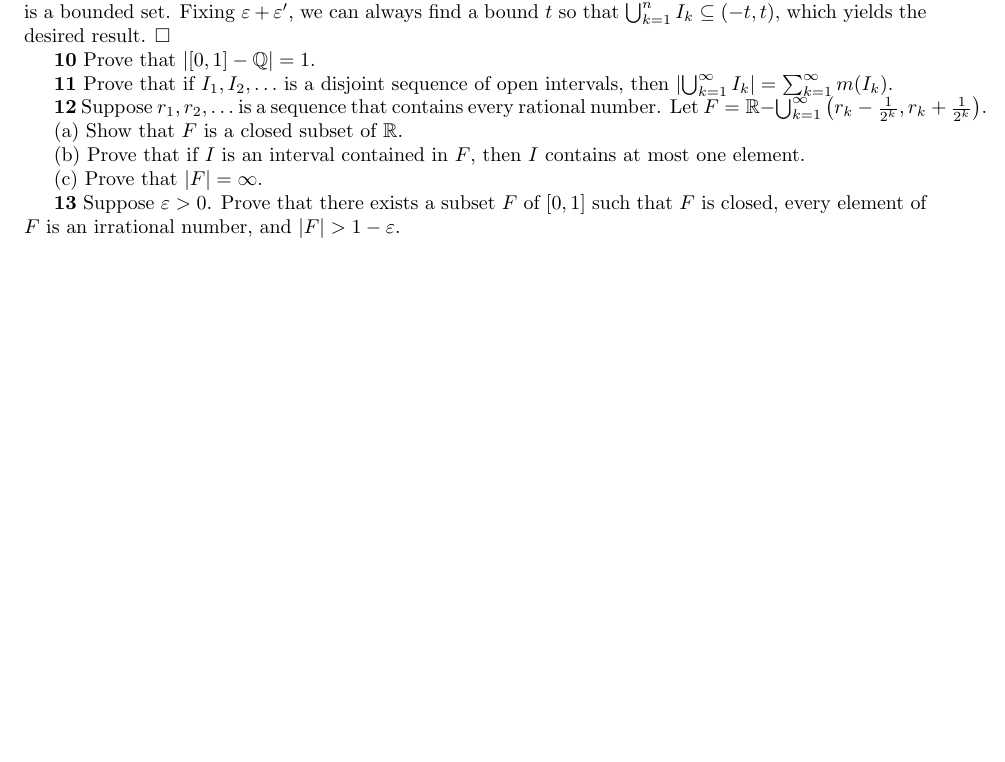
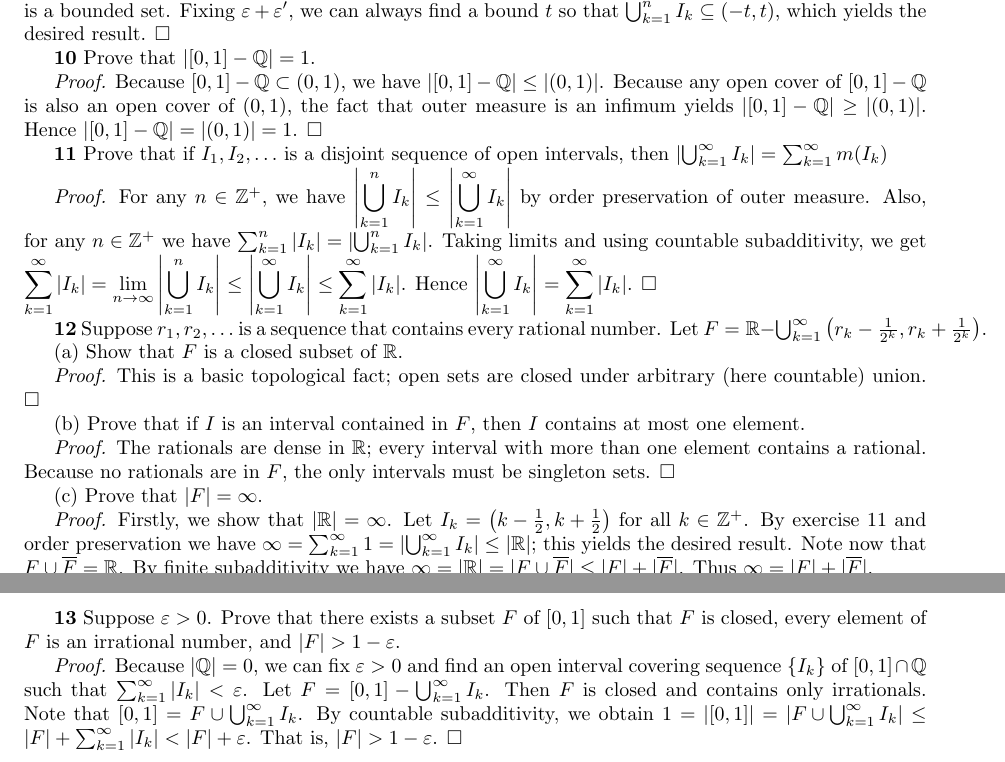
Before and after one commit to hinsley/reading-notes, a LaTeX document (Axler - Measure, Integration & Real Analysis/Chapter2.tex): part of page 3 of 3 before the commit and two parts of pages 3 and 4 of 4 after it, the two joined at a grey line, cut so that both start at the same text, the shorter picture padded with empty space. Compiled offline with pdfLaTeX.

Commit message:
Add proofs for problems 10, 11, 12, 13

```diff
--- a/Axler - Measure, Integration & Real Analysis/Chapter2.tex
+++ b/Axler - Measure, Integration & Real Analysis/Chapter2.tex
@@ -128,16 +130,30 @@ Hence $|A| = |A \cap (-t, t)| + |A \cap \overline{(-t, t)}|$. $\square$
 
 \textbf{10} Prove that $|[0, 1] - \Q| = 1$.
 
-\textbf{11} Prove that if $I_1, I_2, \ldots$ is a disjoint sequence of open intervals, then $\left|\bigcup_{k=1}^\infty I_k\right| = \sum_{k=1}^\infty m(I_k)$.
+\emph{Proof.} Because $[0, 1] - \Q \subset (0, 1)$, we have $|[0, 1] - \Q| \leq |(0, 1)|$. Because any open cover of $[0, 1] - \Q$ is also an open cover of $(0, 1)$, the fact that outer measure is an infimum yields $|[0, 1] - \Q| \geq |(0, 1)|$. Hence $|[0, 1] - \Q| = |(0, 1)| = 1$. $\square$
+
+\textbf{11} Prove that if $I_1, I_2, \ldots$ is a disjoint sequence of open intervals, then $\left|\bigcup_{k=1}^\infty I_k\right| = \sum_{k=1}^\infty m(I_k)$
+
+\emph{Proof.} For any $n \in \Z^+$, we have $\displaystyle \left|\bigcup_{k=1}^n I_k\right| \leq \left|\bigcup_{k=1}^\infty I_k\right|$ by order preservation of outer measure. Also, for any $n \in \Z^+$ we have $\sum_{k=1}^n |I_k| = \left|\bigcup_{k=1}^n I_k\right|$. Taking limits and using countable subadditivity, we get $\displaystyle \sum_{k=1}^\infty |I_k| = \lim_{n \to \infty} \left|\bigcup_{k=1}^n I_k\right| \leq \left|\bigcup_{k=1}^\infty I_k\right| \leq \sum_{k=1}^\infty |I_k|$. Hence $\displaystyle \left|\bigcup_{k=1}^\infty I_k\right| = \sum_{k=1}^\infty |I_k|$. $\square$
 
 \textbf{12} Suppose $r_1, r_2, \ldots$ is a sequence that contains every rational number. Let $F = \R - \bigcup_{k=1}^\infty \left(r_k - \frac{1}{2^k}, r_k + \frac{1}{2^k}\right)$.
 
 (a) Show that $F$ is a closed subset of $\R$.
 
+\emph{Proof.} This is a basic topological fact; open sets are closed under arbitrary (here countable) union. $\square$
+
 (b) Prove that if $I$ is an interval contained in $F$, then $I$ contains at most one element.
+
+\emph{Proof.} The rationals are dense in $\R$; every interval with more than one element contains a rational. Because no rationals are in $F$, the only intervals must be singleton sets. $\square$
 
 (c) Prove that $|F| = \infty$.
 
+\emph{Proof.} Firstly, we show that $|\R| = \infty$. Let $I_k = \left(k - \frac12, k + \frac12\right)$ for all $k \in \Z^+$. By exercise 11 and order preservation we have $\infty = \sum_{k=1}^\infty 1 = \left|\bigcup_{k=1}^\infty I_k\right| \leq |\R|$; this yields the desired result. Note now that $F \cup \overline{F} = \R$. By finite subadditivity we have $\infty = |\R| = |F \cup \overline{F}| \leq |F| + |\overline{F}|$. Thus $\infty = |F| + |\overline{F}|$.
+
+It now suffices to show that $|\overline{F}| < \infty$. Note that $\overline{F} = \bigcup_{k=1}^\infty \left(r_k - \frac{1}{2^k}, r_k + \frac{1}{2^k}\right)$. By countable subadditivity we have $|\overline{F}| \leq \sum_{k=1}^\infty \frac{1}{2^{k-1}} = 2$. Hence $|F| = \infty$. $\square$
+
 \textbf{13} Suppose $\varepsilon > 0$. Prove that there exists a subset $F$ of $[0, 1]$ such that $F$ is closed, every element of $F$ is an irrational number, and $|F| > 1 - \varepsilon$.
 
+\emph{Proof.} Because $|\Q| = 0$, we can fix $\varepsilon > 0$ and find an open interval covering sequence $\{I_k\}$ of $[0, 1] \cap \Q$ such that $\sum_{k=1}^\infty |I_k| < \varepsilon$. Let $F = [0, 1] - \bigcup_{k=1}^\infty I_k$. Then $F$ is closed and contains only irrationals. Note that $[0, 1] = F \cup \bigcup_{k=1}^\infty I_k$. By countable subadditivity, we obtain $1 = |[0, 1]| = \left|F \cup \bigcup_{k=1}^\infty I_k\right| \leq |F| + \sum_{k=1}^\infty |I_k| < |F| + \varepsilon$. That is, $|F| > 1 - \varepsilon$. $\square$
+
 \end{document}
```
Also changed, not shown: Axler - Measure, Integration & Real Analysis/Chapter2.tex (2 more changed lines).
